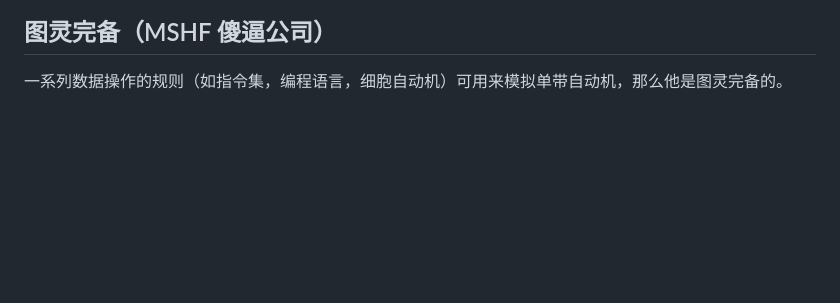
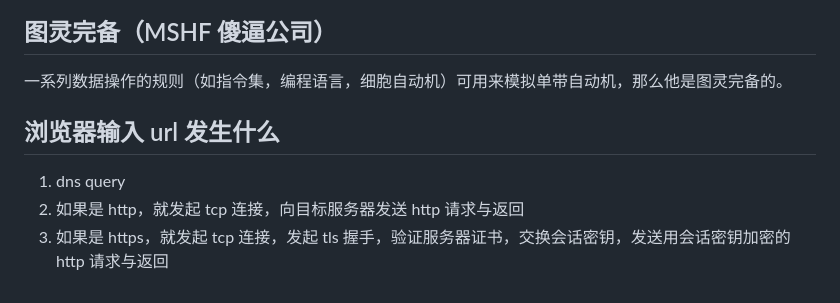
Before and after one commit to Zuiverloon/Bagu_md, a Markdown page: Network_OS.md, the part around the change. Drawn GitHub-style; blank space fills up the shorter version.

```diff
--- a/Network_OS.md
+++ b/Network_OS.md
@@ -109,3 +109,9 @@ store the mapping between virtual address and physical address.
 ## 图灵完备（MSHF 傻逼公司）
 
 一系列数据操作的规则（如指令集，编程语言，细胞自动机）可用来模拟单带自动机，那么他是图灵完备的。
+
+## 浏览器输入 url 发生什么
+
+1. dns query
+2. 如果是 http，就发起 tcp 连接，向目标服务器发送 http 请求与返回
+3. 如果是 https，就发起 tcp 连接，发起 tls 握手，验证服务器证书，交换会话密钥，发送用会话密钥加密的 http 请求与返回
```
Also changed, not shown: mysql.md (+1 -0 lines).
